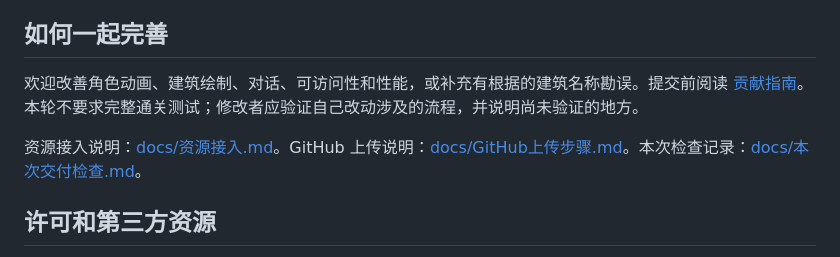
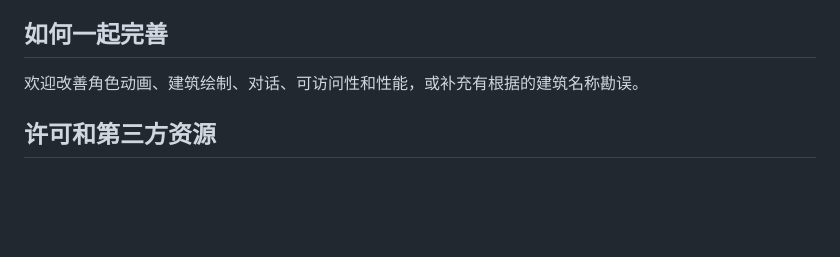
Before and after one commit to xuxihan612/XJTU-Roam, a Markdown page: README.md, the part around the change. Drawn GitHub-style; blank space fills up the shorter version.

Commit message:
Refine contribution section in README
Removed redundant lines and clarified contribution guidelines.

```diff
--- a/README.md
+++ b/README.md
@@ -58,9 +58,7 @@ python -m http.server 8767 --bind 127.0.0.1
 
 ## 如何一起完善
 
-欢迎改善角色动画、建筑绘制、对话、可访问性和性能，或补充有根据的建筑名称勘误。提交前阅读 [贡献指南](CONTRIBUTING.md)。本轮不要求完整通关测试；修改者应验证自己改动涉及的流程，并说明尚未验证的地方。
-
-资源接入说明：[docs/资源接入.md](docs/资源接入.md)。GitHub 上传说明：[docs/GitHub上传步骤.md](docs/GitHub上传步骤.md)。本次检查记录：[docs/本次交付检查.md](docs/本次交付检查.md)。
+欢迎改善角色动画、建筑绘制、对话、可访问性和性能，或补充有根据的建筑名称勘误。
 
 ## 许可和第三方资源
 
```
